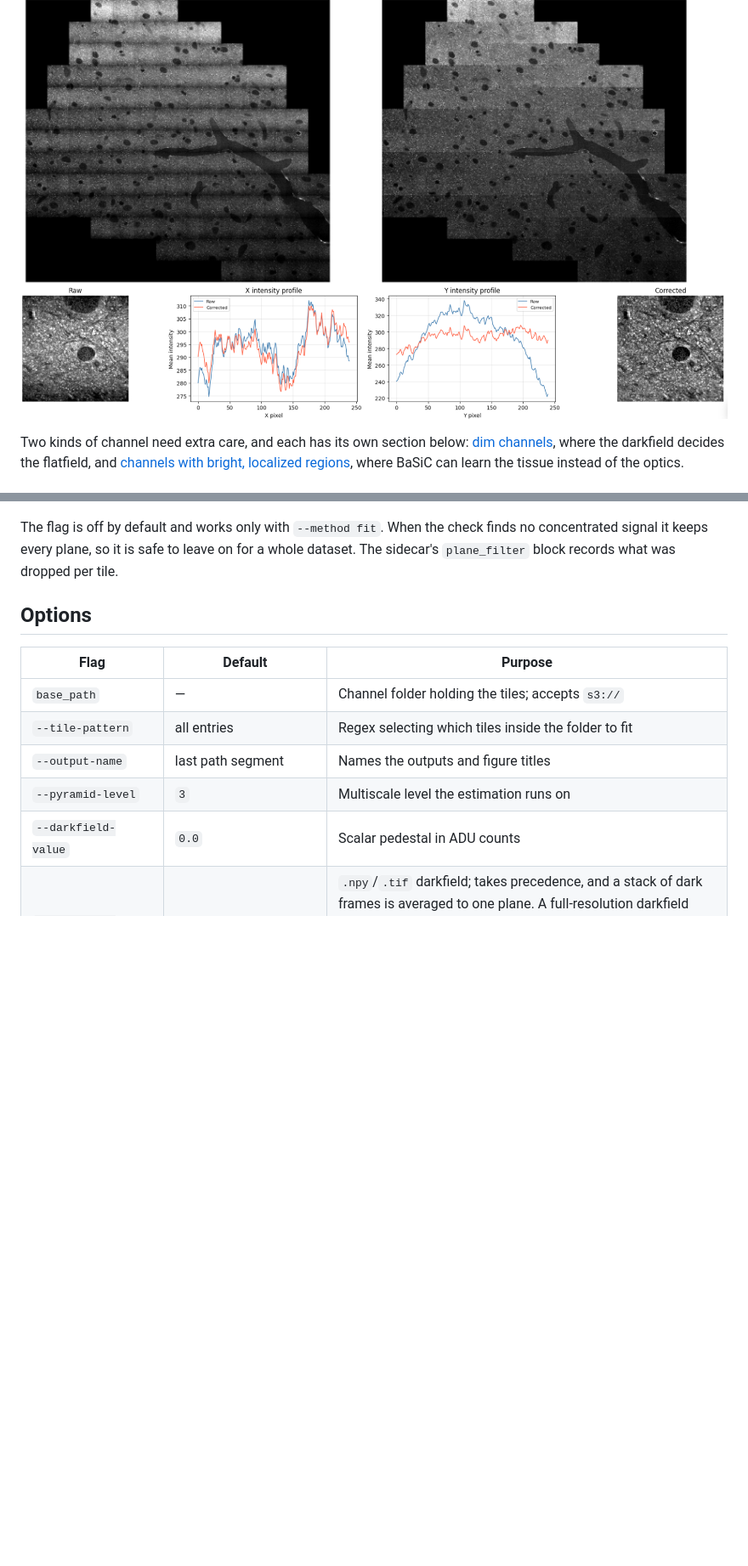
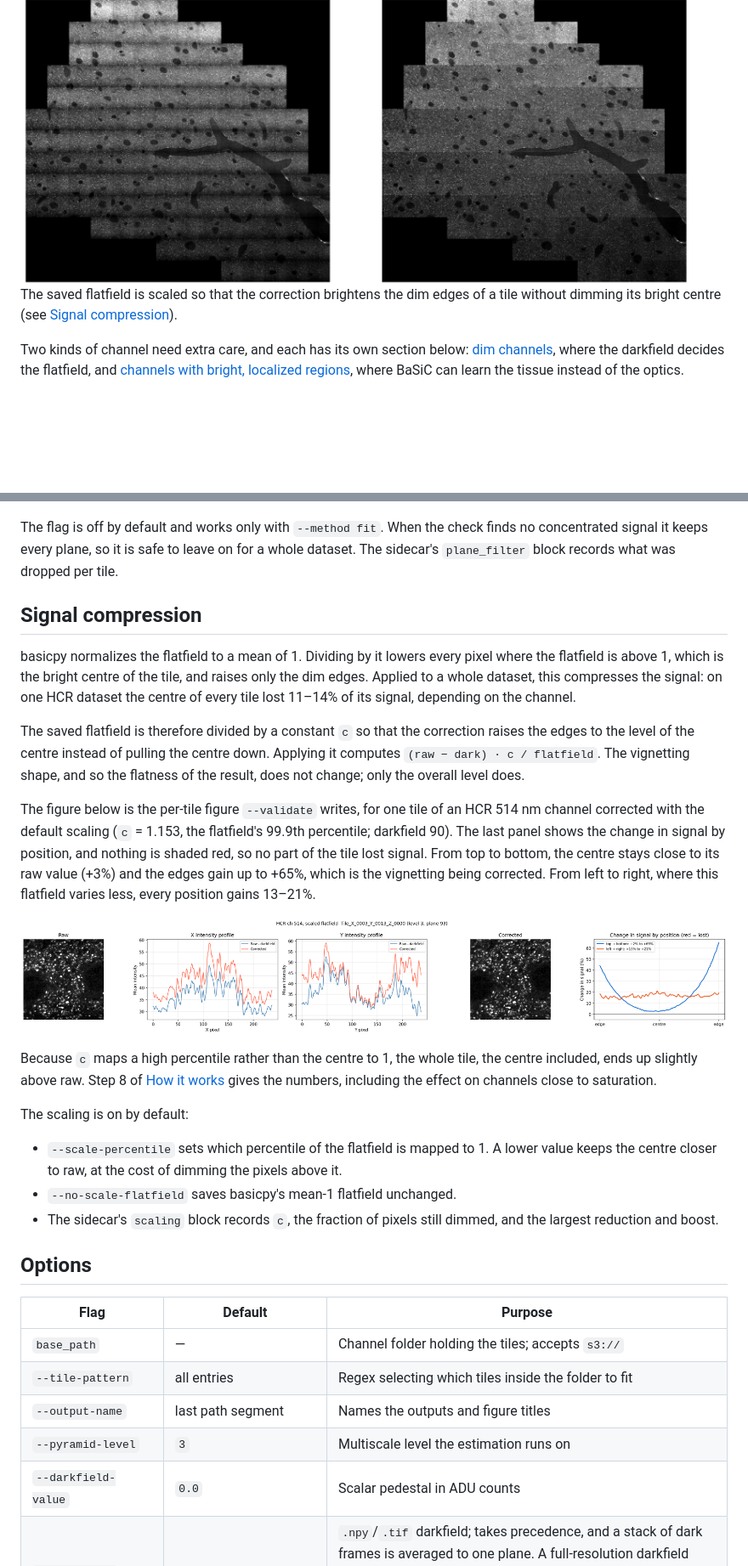
Before and after one commit to AllenNeuralDynamics/aind-flatfield-correction, a Markdown page: README.md, 2 parts joined by grey strips. Shown at 85% size. GitHub-like rendering; pictures changed too: imgs/plot_distribution.png; blank space fills up the shorter version.

Commit message:
fixing the figure to reflect the no compression of signal after rescaling

```diff
--- a/README.md
+++ b/README.md
@@ -22,7 +22,8 @@ We estimate the flatfields by smartly selecting slices from each tile in the dat
 
 This is the result after applying flatfield to the tiles of a proteomics dataset.
 ![Example Flatfield](https://github.com/AllenNeuralDynamics/aind-flatfield-correction/blob/main/imgs/flatfield_corrected.png?raw=true)
-![Example Flatfield Distribution](https://github.com/AllenNeuralDynamics/aind-flatfield-correction/blob/main/imgs/plot_distribution.png?raw=true)
+The saved flatfield is scaled so that the correction brightens the dim edges of a tile
+without dimming its bright centre (see [Signal compression](#signal-compression)).
 
 Two kinds of channel need extra care, and each has its own section below:
 [dim channels](#building-a-darkfield-for-dim-channels), where the darkfield decides the
@@ -343,6 +345,40 @@ keeps the raw range:
 The flag is off by default and works only with `--method fit`. When the check finds no
 concentrated signal it keeps every plane, so it is safe to leave on for a whole dataset.
 The sidecar's `plane_filter` block records what was dropped per tile.
+
+## Signal compression
+
+basicpy normalizes the flatfield to a mean of 1. Dividing by it lowers every pixel where
+the flatfield is above 1, which is the bright centre of the tile, and raises only the dim
+edges. Applied to a whole dataset, this compresses the signal: on one HCR dataset the
+centre of every tile lost 11–14% of its signal, depending on the channel.
+
+The saved flatfield is therefore divided by a constant `c` so that the correction raises
+the edges to the level of the centre instead of pulling the centre down. Applying it
+computes `(raw − dark) · c / flatfield`. The vignetting shape, and so the flatness of the
+result, does not change; only the overall level does.
+
+The figure below is the per-tile figure `--validate` writes, for one tile of an HCR
+514 nm channel corrected with the default scaling (`c` = 1.153, the flatfield's 99.9th
+percentile; darkfield 90). The last panel shows the change in signal by position, and
+nothing is shaded red, so no part of the tile lost signal. From top to bottom, the centre
+stays close to its raw value (+3%) and the edges gain up to +65%, which is the vignetting
+being corrected. From left to right, where this flatfield varies less, every position
+gains 13–21%.
+
+![Per-tile validation figure for a scaled flatfield](https://github.com/AllenNeuralDynamics/aind-flatfield-correction/blob/main/imgs/plot_distribution.png?raw=true)
+
+Because `c` maps a high percentile rather than the centre to 1, the whole tile, the
+centre included, ends up slightly above raw. Step 8 of [How it works](#how-it-works) gives
+the numbers, including the effect on channels close to saturation.
+
+The scaling is on by default:
+
+- `--scale-percentile` sets which percentile of the flatfield is mapped to 1. A lower
+  value keeps the centre closer to raw, at the cost of dimming the pixels above it.
+- `--no-scale-flatfield` saves basicpy's mean-1 flatfield unchanged.
+- The sidecar's `scaling` block records `c`, the fraction of pixels still dimmed, and the
+  largest reduction and boost.
 
 ## Options
 
```
Also changed, not shown: other parts of README.md (+2 -1 lines).
